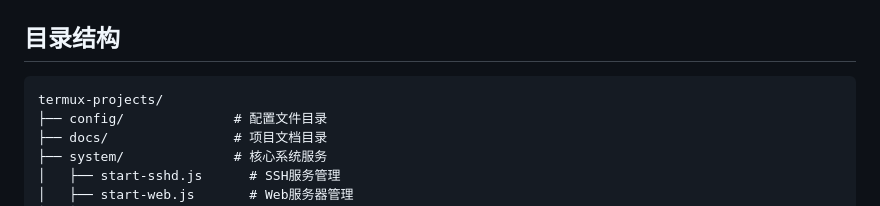
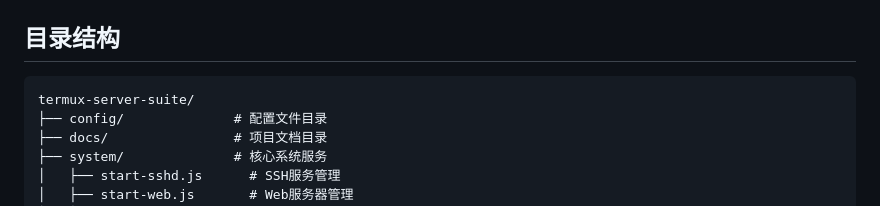
Before and after one commit to wolf381147-tech/termux-server, a Markdown page: termux-server-suite/docs/project-structure.md, the part around the change. Drawn GitHub-style.

Commit message:
按照Termux规范更新项目文档

````diff
--- a/termux-server-suite/docs/project-structure.md
+++ b/termux-server-suite/docs/project-structure.md
@@ -3,7 +3,7 @@
 ## 目录结构
 
 ```
-termux-projects/
+termux-server-suite/
 ├── config/              # 配置文件目录
 ├── docs/                # 项目文档目录
 ├── system/              # 核心系统服务
````
